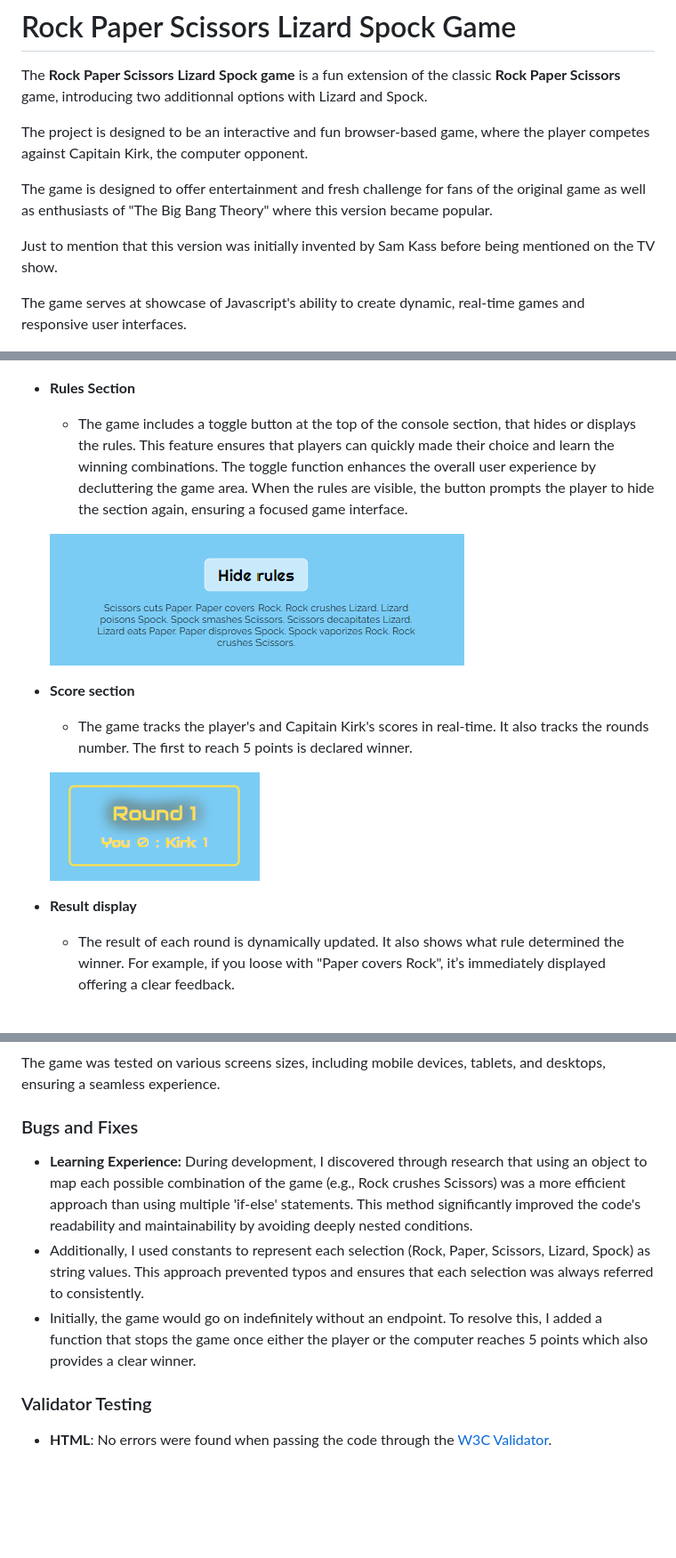
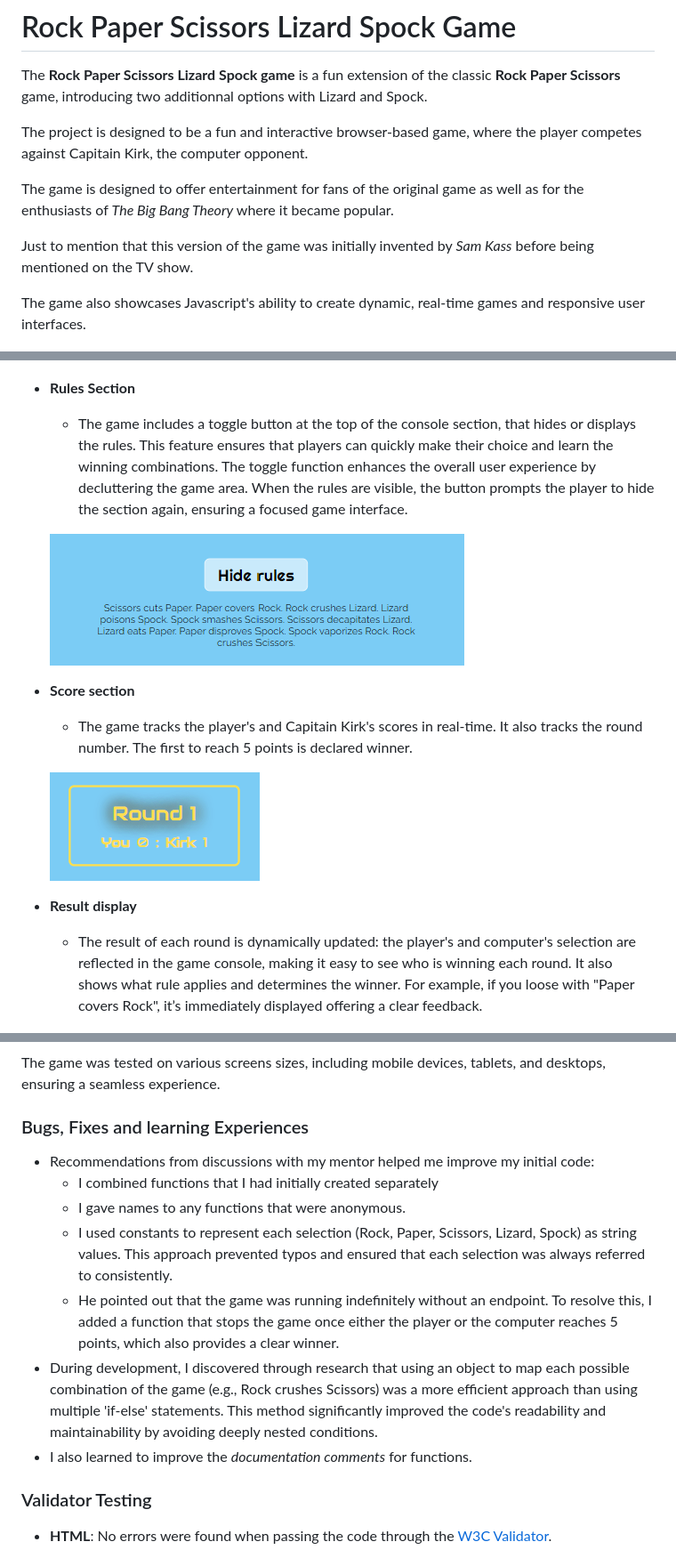
Before and after one commit to SophieDufrane/project2-rockPaperScissors, a Markdown page: README.md, 3 parts joined by grey strips. Shown at 89% size. Rendered like a GitHub page; blank space fills up the shorter version.

```diff
--- a/README.md
+++ b/README.md
@@ -2,13 +2,13 @@
 
 The **Rock Paper Scissors Lizard Spock game** is a fun extension of the classic **Rock Paper Scissors** game, introducing two additionnal options with Lizard and Spock.
 
-The project is designed to be an interactive and fun browser-based game, where the player competes against Capitain Kirk, the computer opponent.
+The project is designed to be a fun and interactive browser-based game, where the player competes against Capitain Kirk, the computer opponent.
 
-The game is designed to offer entertainment and fresh challenge for fans of the original game as well as enthusiasts of "The Big Bang Theory" where this version became popular.
+The game is designed to offer entertainment for fans of the original game as well as for the enthusiasts of *The Big Bang Theory* where it became popular.
 
-Just to mention that this version was initially invented by Sam Kass before being mentioned on the TV show.
+Just to mention that this version of the game was initially invented by *Sam Kass* before being mentioned on the TV show.
 
-The game serves at showcase of Javascript's ability to create dynamic, real-time games and responsive user interfaces.
+The game also showcases Javascript's ability to create dynamic, real-time games and responsive user interfaces.
 
 ![Responsive Mockup](assets/media/rock_paper_scissors_mockup.png)
 
@@ -31,17 +31,18 @@ Here the key features:
   ![Game Console](assets/media/rock_paper_scissors_console.png)
 
 - **Rules Section**
-  - The game includes a toggle button at the top of the console section, that hides or displays the rules. This feature ensures that players can quickly made their choice and learn the winning combinations. The toggle function enhances the overall user experience by decluttering the game area. When the rules are visible, the button prompts the player to hide the section again, ensuring a focused game interface.
+  - The game includes a toggle button at the top of the console section, that hides or displays the rules. This feature ensures that players can quickly make their choice and learn the winning combinations. The toggle function enhances the overall user experience by decluttering the game area. When the rules are visible, the button prompts the player to hide the section again, ensuring a focused game interface.
 
   ![Rules Section](assets/media/rock_paper_scissors_toggle_rules.png)
 
 - **Score section**
-  - The game tracks the player's and Capitain Kirk's scores in real-time. It also tracks the rounds number. The first to reach 5 points is declared winner.
+  - The game tracks the player's and Capitain Kirk's scores in real-time. It also tracks the round number. The first to reach 5 points is declared winner.
 
   ![Score Section](assets/media/rock_paper_scissors_score_section.png)
 
 - **Result display**
-  - The result of each round is dynamically updated. It also shows what rule determined the winner. For example, if you loose with "Paper covers Rock", it’s immediately displayed offering a clear feedback.
+  - The result of each round is dynamically updated: the player's and computer's selection are reflected in the game console, making it easy to see who is winning each round. It also shows what rule applies and determines the winner.
+  For example, if you loose with "Paper covers Rock", it’s immediately displayed offering a clear feedback.
 
   ![Result display](assets/media/rock_paper_scissors_result_display.png)
 
@@ -81,11 +82,15 @@ The game has been tested and works well in the following browsers:
 
 The game was tested on various screens sizes, including mobile devices, tablets, and desktops, ensuring a seamless experience.
 
-### Bugs and Fixes
+### Bugs, Fixes and learning Experiences
 
-- **Learning Experience:** During development, I discovered through research that using an object to map each possible combination of the game (e.g., Rock crushes Scissors) was a more efficient approach than using multiple 'if-else' statements. This method significantly improved the code's readability and maintainability by avoiding deeply nested conditions.
-- Additionally, I used constants to represent each selection (Rock, Paper, Scissors, Lizard, Spock) as string values. This approach prevented typos and ensures that each selection was always referred to consistently.
-- Initially, the game would go on indefinitely without an endpoint. To resolve this, I added a function that stops the game once either the player or the computer reaches 5 points which also provides a clear winner.
+- Recommendations from discussions with my mentor helped me improve my initial code:
+  - I combined functions that I had initially created separately
+  - I gave names to any functions that were anonymous.
+  - I used constants to represent each selection (Rock, Paper, Scissors, Lizard, Spock) as string values. This approach prevented typos and ensured that each selection was always referred to consistently.
+  - He pointed out that the game was running indefinitely without an endpoint. To resolve this, I added a function that stops the game once either the player or the computer reaches 5 points, which also provides a clear winner.
+- During development, I discovered through research that using an object to map each possible combination of the game (e.g., Rock crushes Scissors) was a more efficient approach than using multiple 'if-else' statements. This method significantly improved the code's readability and maintainability by avoiding deeply nested conditions.
+- I also learned to improve the *documentation comments* for functions.
 
 ### Validator Testing
 
```
Also changed, not shown: other parts of README.md (+2 -2 lines).
